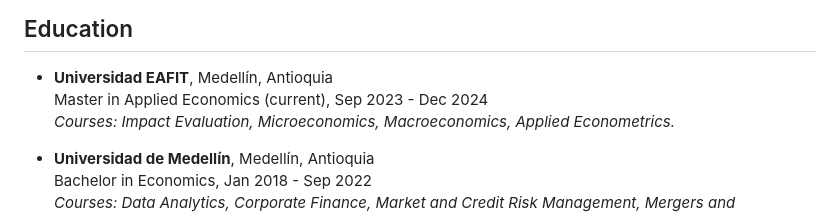
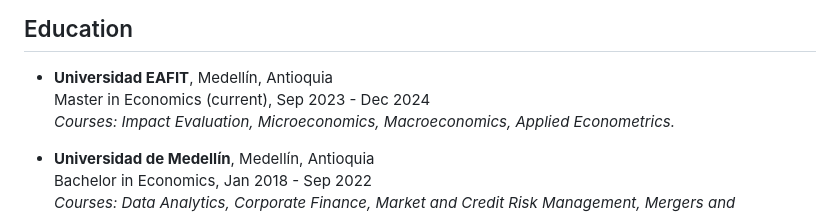
Before and after one commit to Cespial/cespial.github.io, a Markdown page: index.md, the part around the change. GitHub-like rendering.

```diff
--- a/index.md
+++ b/index.md
@@ -7,7 +7,7 @@
 
 ## Education
 - **Universidad EAFIT**, Medellín, Antioquia
-  Master in Applied Economics (current), Sep 2023 - Dec 2024
+  Master in Economics (current), Sep 2023 - Dec 2024
   *Courses: Impact Evaluation, Microeconomics, Macroeconomics, Applied Econometrics.*
 
 - **Universidad de Medellín**, Medellín, Antioquia
```
